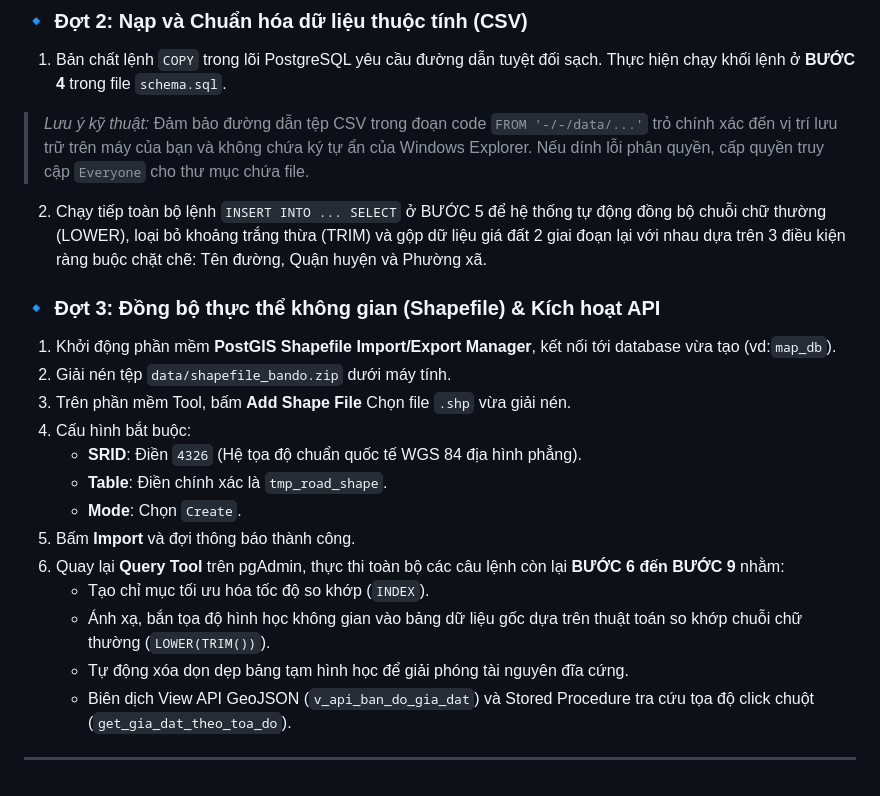
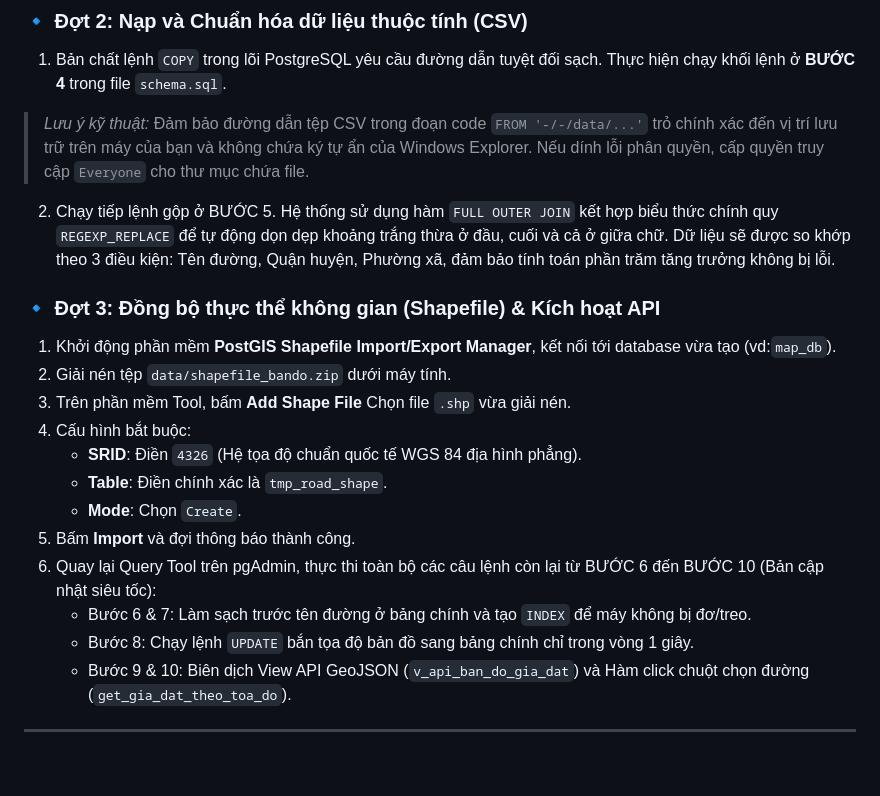
Before and after one commit to Fish6245/WebGIS_OpenGIS, a Markdown page: README.md, the part around the change. Rendered like a GitHub page.

```diff
--- a/README.md
+++ b/README.md
@@ -22,7 +22,7 @@ Do đặc thù cơ chế phân quyền bảo mật của hệ điều hành Wind
 ### 🔹 Đợt 2: Nạp và Chuẩn hóa dữ liệu thuộc tính (CSV)
 1. Bản chất lệnh `COPY` trong lõi PostgreSQL yêu cầu đường dẫn tuyệt đối sạch. Thực hiện chạy khối lệnh ở **BƯỚC 4** trong file `schema.sql`.
 > *Lưu ý kỹ thuật:* Đảm bảo đường dẫn tệp CSV trong đoạn code `FROM '-/-/data/...'` trỏ chính xác đến vị trí lưu trữ trên máy của bạn và không chứa ký tự ẩn của Windows Explorer. Nếu dính lỗi phân quyền, cấp quyền truy cập `Everyone` cho thư mục chứa file.
-2. Chạy tiếp toàn bộ lệnh `INSERT INTO ... SELECT` ở BƯỚC 5 để hệ thống tự động đồng bộ chuỗi chữ thường (LOWER), loại bỏ khoảng trắng thừa (TRIM) và gộp dữ liệu giá đất 2 giai đoạn lại với nhau dựa trên 3 điều kiện ràng buộc chặt chẽ: Tên đường, Quận huyện và Phường xã.
+2. Chạy tiếp lệnh gộp ở BƯỚC 5. Hệ thống sử dụng hàm `FULL OUTER JOIN` kết hợp biểu thức chính quy `REGEXP_REPLACE` để tự động dọn dẹp khoảng trắng thừa ở đầu, cuối và cả ở giữa chữ. Dữ liệu sẽ được so khớp theo 3 điều kiện: Tên đường, Quận huyện, Phường xã, đảm bảo tính toán phần trăm tăng trưởng không bị lỗi.
 
 ### 🔹 Đợt 3: Đồng bộ thực thể không gian (Shapefile) & Kích hoạt API
 1. Khởi động phần mềm **PostGIS Shapefile Import/Export Manager**, kết nối tới database vừa tạo (vd:`map_db`).
@@ -33,10 +33,9 @@ Do đặc thù cơ chế phân quyền bảo mật của hệ điều hành Wind
    * **Table**: Điền chính xác là `tmp_road_shape`.
    * **Mode**: Chọn `Create`.
 5. Bấm **Import** và đợi thông báo thành công.
-6. Quay lại **Query Tool** trên pgAdmin, thực thi toàn bộ các câu lệnh còn lại **BƯỚC 6 đến BƯỚC 9** nhằm:
-   * Tạo chỉ mục tối ưu hóa tốc độ so khớp (`INDEX`).
-   * Ánh xạ, bắn tọa độ hình học không gian vào bảng dữ liệu gốc dựa trên thuật toán so khớp chuỗi chữ thường (`LOWER(TRIM())`).
-   * Tự động xóa dọn dẹp bảng tạm hình học để giải phóng tài nguyên đĩa cứng.
-   * Biên dịch View API GeoJSON (`v_api_ban_do_gia_dat`) và Stored Procedure tra cứu tọa độ click chuột (`get_gia_dat_theo_toa_do`).
+6. Quay lại Query Tool trên pgAdmin, thực thi toàn bộ các câu lệnh còn lại từ BƯỚC 6 đến BƯỚC 10 (Bản cập nhật siêu tốc):
+   * Bước 6 & 7: Làm sạch trước tên đường ở bảng chính và tạo `INDEX` để máy không bị đơ/treo.
+   * Bước 8: Chạy lệnh `UPDATE` bắn tọa độ bản đồ sang bảng chính chỉ trong vòng 1 giây.
+   * Bước 9 & 10: Biên dịch View API GeoJSON (`v_api_ban_do_gia_dat`) và Hàm click chuột chọn đường (`get_gia_dat_theo_toa_do`).
 
 ---
```
